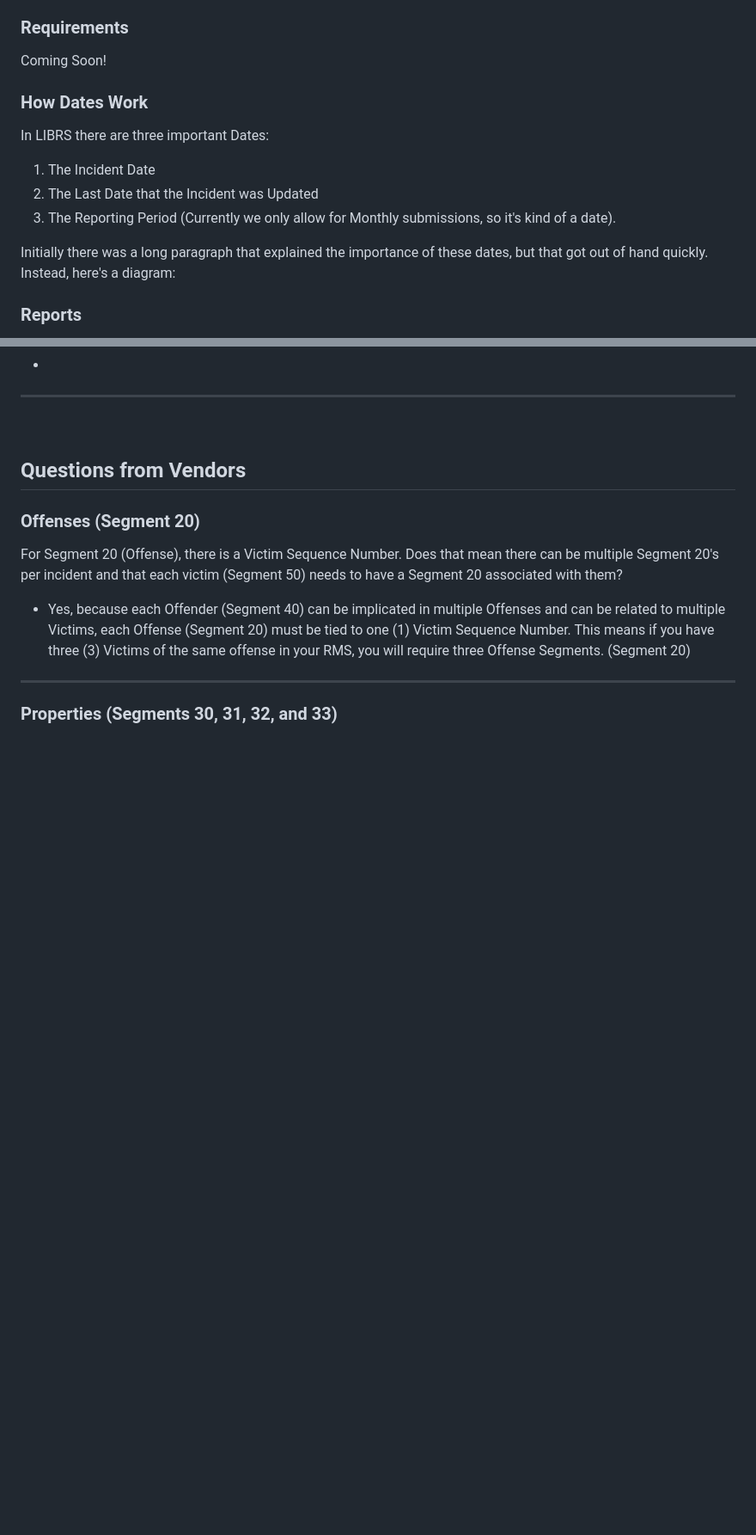
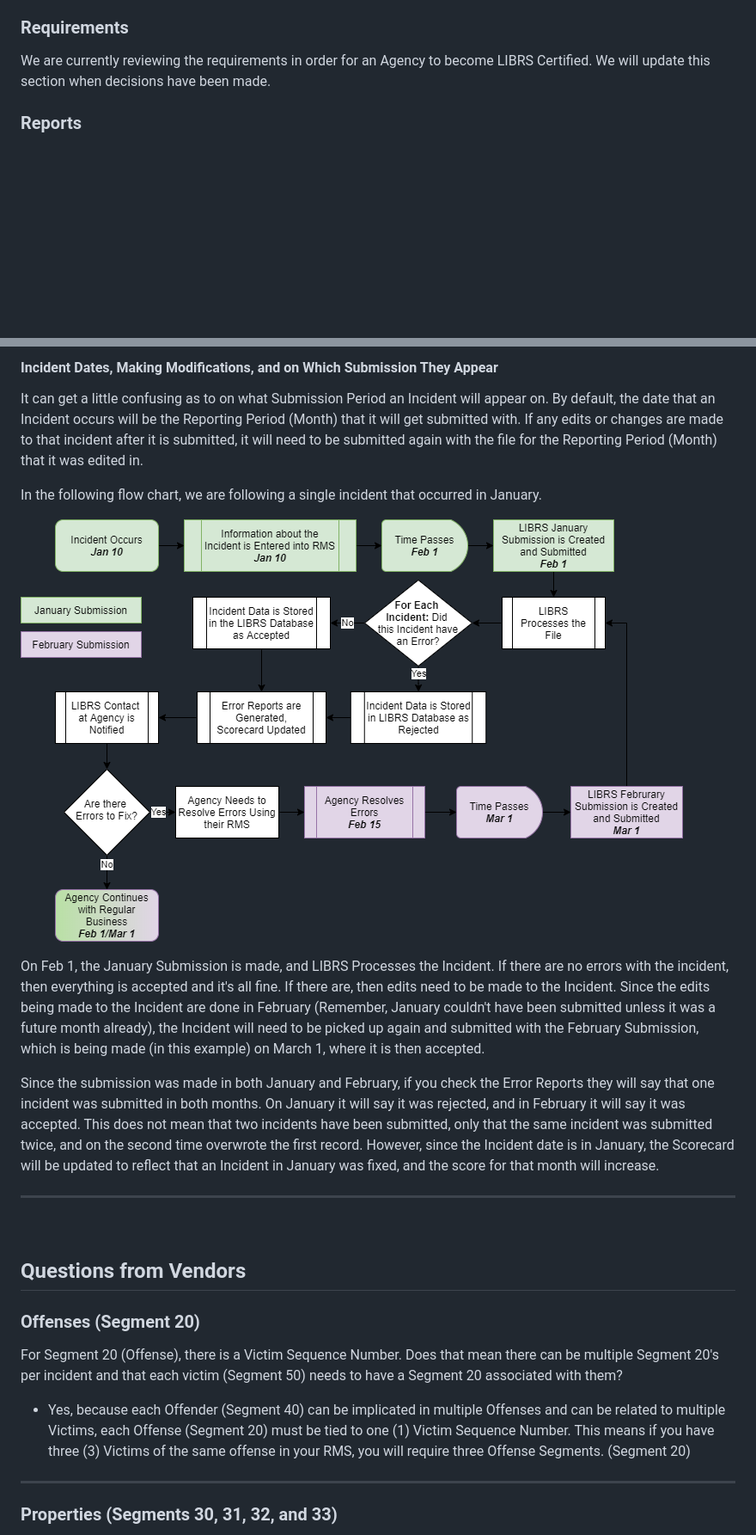
Before and after one commit to teisdbr/winlibrs-docs-test, a Markdown page: faq.md, 2 parts joined by grey strips. Shown at 86% size. Rendered like a GitHub page; pictures changed too: images/LIBRS Incident Submission Timeline (1).png (added); blank space fills up the shorter version.

```diff
--- a/faq.md
+++ b/faq.md
@@ -27,15 +29,7 @@ In short, LIBRS is a reporting standard that is a superset of NIBRS (slightly mo
 * We're very nice people to talk to.
 
 ### Requirements
-Coming Soon!
-
-### How Dates Work
-In LIBRS there are three important Dates:
-1. The Incident Date
-2. The Last Date that the Incident was Updated
-3. The Reporting Period (Currently we only allow for Monthly submissions, so it's kind of a date).
-
-Initially there was a long paragraph that explained the importance of these dates, but that got out of hand quickly. Instead, here's a diagram:
+We are currently reviewing the requirements in order for an Agency to become LIBRS Certified. We will update this section when decisions have been made.
 
 
 
@@ -50,3 +72,16 @@ Submitting through LIBRS means that for each submission period there will be a n
+#### Incident Dates, Making Modifications, and on Which Submission They Appear
+
+It can get a little confusing as to on what Submission Period an Incident will appear on. By default, the date that an Incident occurs will be the Reporting Period (Month) that it will get submitted with. If any edits or changes are made to that incident after it is submitted, it will need to be submitted again with the file for the Reporting Period (Month) that it was edited in.
+
+In the following flow chart, we are following a single incident that occurred in January.
+
+![LIBRS Incident Submission Timeline (1)](images/LIBRS%20Incident%20Submission%20Timeline%20(1).png)
+
+On Feb 1, the January Submission is made, and LIBRS Processes the Incident. If there are no errors with the incident, then everything is accepted and it's all fine. If there are, then edits need to be made to the Incident. Since the edits being made to the Incident are done in February (Remember, January couldn't have been submitted unless it was a future month already), the Incident will need to be picked up again and submitted with the February Submission, which is being made (in this example) on March 1, where it is then accepted.
+
+Since the submission was made in both January and February, if you check the Error Reports they will say that one incident was submitted in both months. On January it will say it was rejected, and in February it will say it was accepted. This does not mean that two incidents have been submitted, only that the same incident was submitted twice, and on the second time overwrote the first record. However, since the Incident date is in January, the Scorecard will be updated to reflect that an Incident in January was fixed, and the score for that month will increase.
+
+
 
 ____
 
```
Also changed, not shown: other parts of faq.md (+32 -2 lines), images/LIBRS Incident Submission Timeline.png (added).
